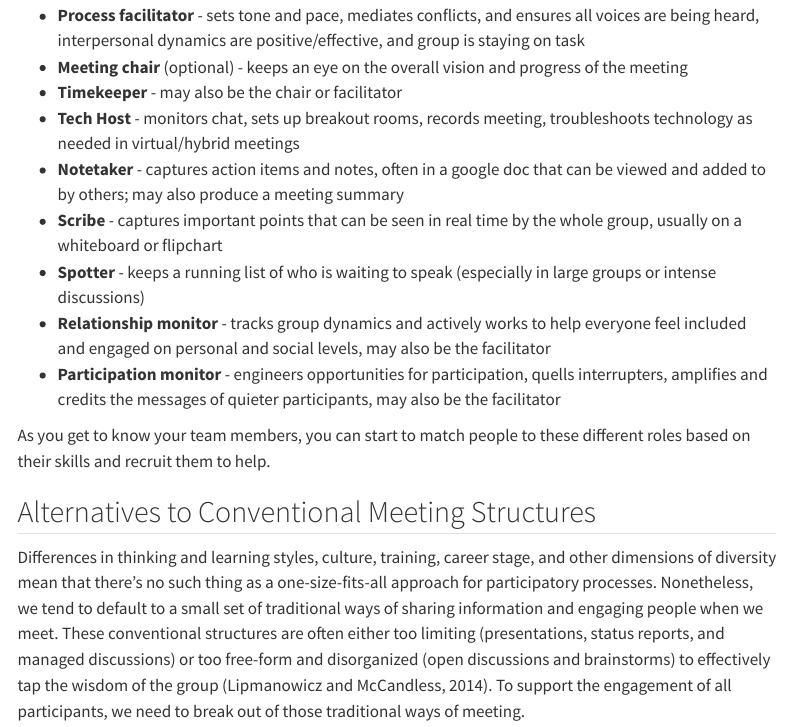
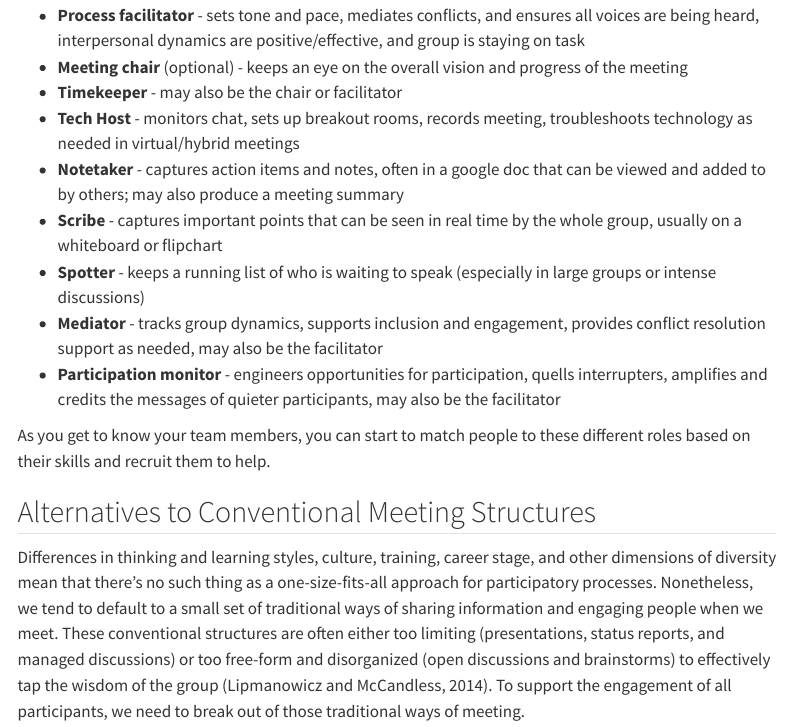
Before and after one commit to LegacyWorksGroup/inclusive-facilitation, a Quarto document (content/meetings.qmd): the page in a window 1100 px wide, from 6330 px down. Rendered offline with R 4.5, knitr and Pandoc in place of Quarto, with nearby package versions; menus at the side of the page are left out.

Commit message:
Update meetings.qmd
text edits

```diff
--- a/content/meetings.qmd
+++ b/content/meetings.qmd
@@ -184,7 +184,7 @@ It's very difficult to both facilitate a conversation and engage fully in it as
 - **Notetaker** - captures action items and notes, often in a google doc that can be viewed and added to by others; may also produce a meeting summary
 - **Scribe** - captures important points that can be seen in real time by the whole group, usually on a whiteboard or flipchart
 - **Spotter** - keeps a running list of who is waiting to speak (especially in large groups or intense discussions)
-- **Relationship monitor** - tracks group dynamics and actively works to help everyone feel included and engaged on personal and social levels, may also be the facilitator
+- **Mediator** - tracks group dynamics, supports inclusion and engagement, provides conflict resolution support as needed, may also be the facilitator
 - **Participation monitor** - engineers opportunities for participation, quells interrupters, amplifies and credits the messages of quieter participants, may also be the facilitator
 
 As you get to know your team members, you can start to match people to these different roles based on their skills and recruit them to help.
```
